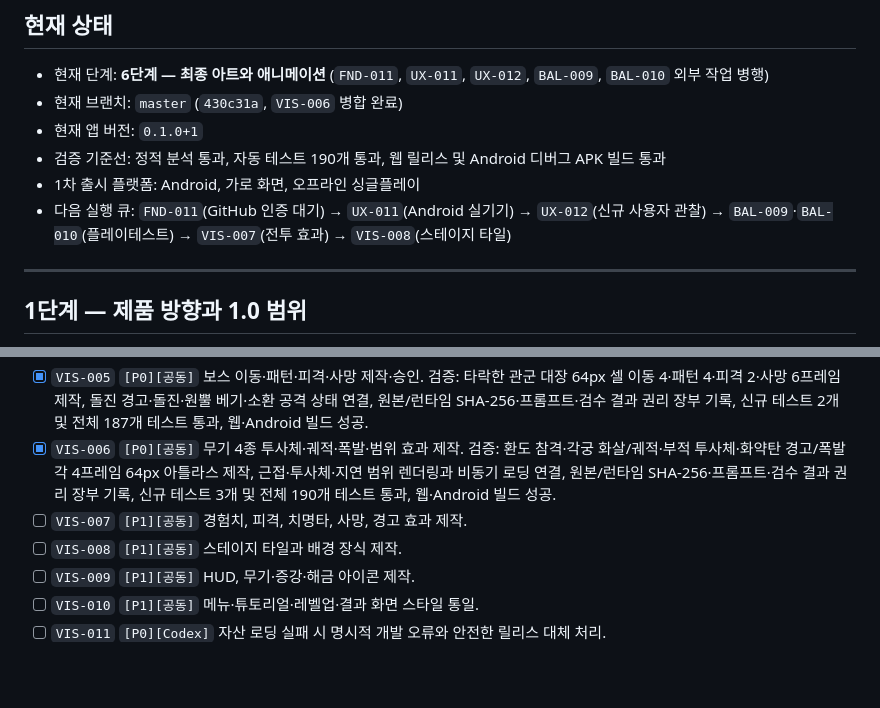
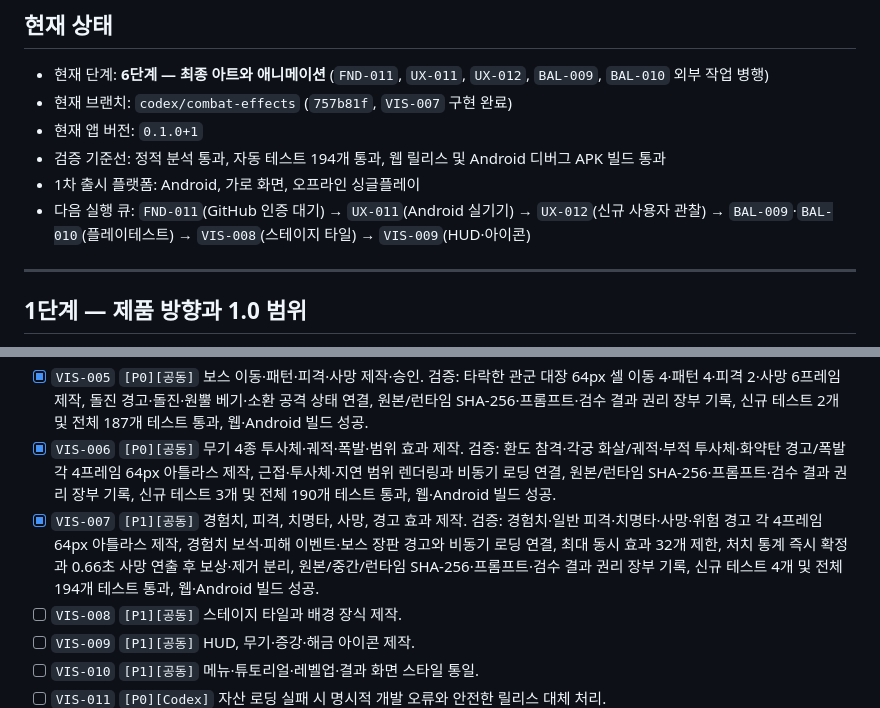
Before and after one commit to jinygod/Joseon-Dynasty-Survival, a Markdown page: docs/master-development-todo.md, 2 parts joined by grey strips. Rendered like a GitHub page; blank space fills up the shorter version.

Commit message:
docs: complete combat effect milestone

```diff
--- a/docs/master-development-todo.md
+++ b/docs/master-development-todo.md
@@ -14,11 +14,11 @@
 ## 현재 상태
 
 - 현재 단계: **6단계 — 최종 아트와 애니메이션** (`FND-011`, `UX-011`, `UX-012`, `BAL-009`, `BAL-010` 외부 작업 병행)
-- 현재 브랜치: `master` (`430c31a`, `VIS-006` 병합 완료)
+- 현재 브랜치: `codex/combat-effects` (`757b81f`, `VIS-007` 구현 완료)
 - 현재 앱 버전: `0.1.0+1`
-- 검증 기준선: 정적 분석 통과, 자동 테스트 190개 통과, 웹 릴리스 및 Android 디버그 APK 빌드 통과
+- 검증 기준선: 정적 분석 통과, 자동 테스트 194개 통과, 웹 릴리스 및 Android 디버그 APK 빌드 통과
 - 1차 출시 플랫폼: Android, 가로 화면, 오프라인 싱글플레이
-- 다음 실행 큐: `FND-011`(GitHub 인증 대기) → `UX-011`(Android 실기기) → `UX-012`(신규 사용자 관찰) → `BAL-009`·`BAL-010`(플레이테스트) → `VIS-007`(전투 효과) → `VIS-008`(스테이지 타일)
+- 다음 실행 큐: `FND-011`(GitHub 인증 대기) → `UX-011`(Android 실기기) → `UX-012`(신규 사용자 관찰) → `BAL-009`·`BAL-010`(플레이테스트) → `VIS-008`(스테이지 타일) → `VIS-009`(HUD·아이콘)
 
 ---
 
@@ -124,7 +124,7 @@
 - [x] `VIS-004` `[P0][공동]` 일반 적 4종 이동·공격·피격·사망 제작·승인. 검증: 역병 쥐떼 24px, 산적·도깨비·원혼 32px 셀 각 16프레임(이동 4·공격 4·피격 2·사망 6) 제작, 접촉 공격·대시·피격·사망 상태와 비동기 로딩 연결, 4개 원본/런타임 SHA-256·프롬프트·검수 결과 권리 장부 기록, 신규 테스트 3개 및 전체 185개 테스트 통과, 웹·Android 빌드 성공.
 - [x] `VIS-005` `[P0][공동]` 보스 이동·패턴·피격·사망 제작·승인. 검증: 타락한 관군 대장 64px 셀 이동 4·패턴 4·피격 2·사망 6프레임 제작, 돌진 경고·돌진·원뿔 베기·소환 공격 상태 연결, 원본/런타임 SHA-256·프롬프트·검수 결과 권리 장부 기록, 신규 테스트 2개 및 전체 187개 테스트 통과, 웹·Android 빌드 성공.
 - [x] `VIS-006` `[P0][공동]` 무기 4종 투사체·궤적·폭발·범위 효과 제작. 검증: 환도 참격·각궁 화살/궤적·부적 투사체·화약탄 경고/폭발 각 4프레임 64px 아틀라스 제작, 근접·투사체·지연 범위 렌더링과 비동기 로딩 연결, 원본/런타임 SHA-256·프롬프트·검수 결과 권리 장부 기록, 신규 테스트 3개 및 전체 190개 테스트 통과, 웹·Android 빌드 성공.
-- [ ] `VIS-007` `[P1][공동]` 경험치, 피격, 치명타, 사망, 경고 효과 제작.
+- [x] `VIS-007` `[P1][공동]` 경험치, 피격, 치명타, 사망, 경고 효과 제작. 검증: 경험치·일반 피격·치명타·사망·위험 경고 각 4프레임 64px 아틀라스 제작, 경험치 보석·피해 이벤트·보스 장판 경고와 비동기 로딩 연결, 최대 동시 효과 32개 제한, 처치 통계 즉시 확정과 0.66초 사망 연출 후 보상·제거 분리, 원본/중간/런타임 SHA-256·프롬프트·검수 결과 권리 장부 기록, 신규 테스트 4개 및 전체 194개 테스트 통과, 웹·Android 빌드 성공.
 - [ ] `VIS-008` `[P1][공동]` 스테이지 타일과 배경 장식 제작.
 - [ ] `VIS-009` `[P1][공동]` HUD, 무기·증강·해금 아이콘 제작.
 - [ ] `VIS-010` `[P1][공동]` 메뉴·튜토리얼·레벨업·결과 화면 스타일 통일.
```
Also changed, not shown: 1 other file.
